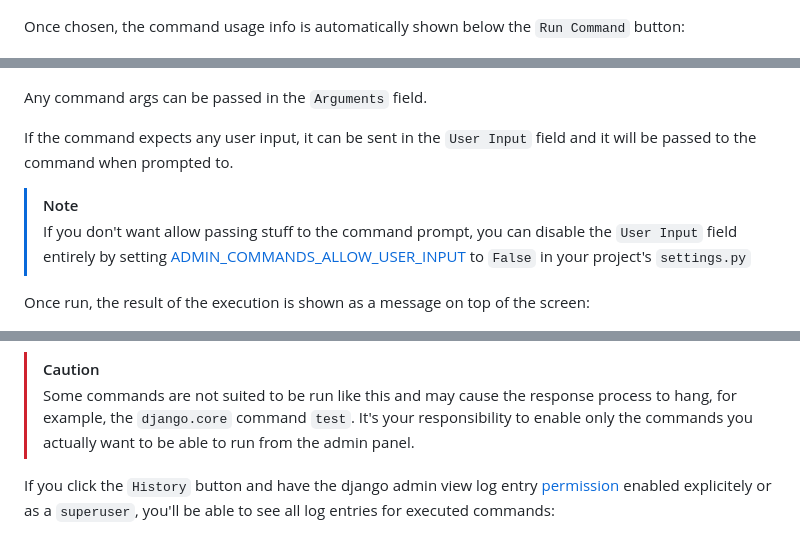
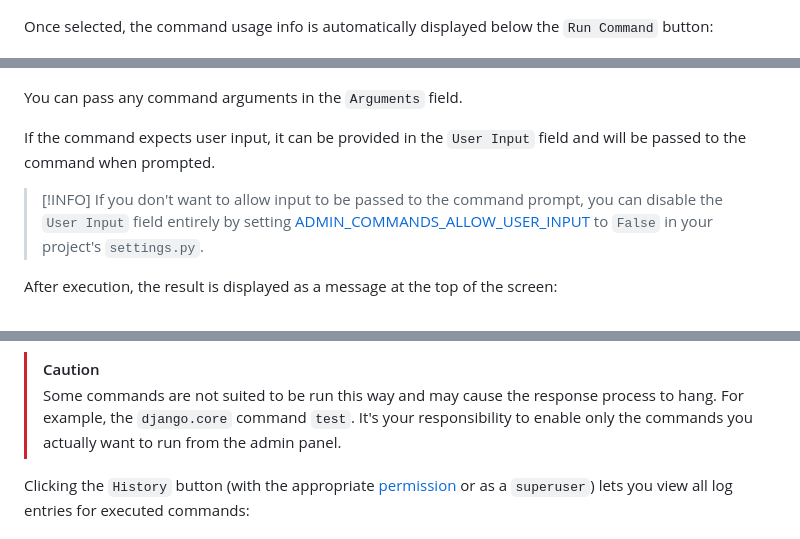
Before and after one commit to Lcrs123/django-admin-commander, a Markdown page: README.md, 3 parts joined by grey strips. Drawn GitHub-style.

```diff
--- a/README.md
+++ b/README.md
@@ -40,25 +44,25 @@ When you click `View` or `Run Management Commands`, you'll open a view where you
 ![run command view](https://github.com/Lcrs123/django-admin-commander/blob/master/screenshots/run-command-view.png?raw=True)
 ![command groups](https://github.com/Lcrs123/django-admin-commander/blob/master/screenshots/command-groups.png?raw=True)
 
-Once chosen, the command usage info is automatically shown below the `Run Command` button:
+Once selected, the command usage info is automatically displayed below the `Run Command` button:
 
 ![usage info](https://github.com/Lcrs123/django-admin-commander/blob/master/screenshots/usage-info.png?raw=True)
 
-Any command args can be passed in the `Arguments` field.
+You can pass any command arguments in the `Arguments` field.
 
-If the command expects any user input, it can be sent in the `User Input` field and it will be passed to the command when prompted to.
+If the command expects user input, it can be provided in the `User Input` field and will be passed to the command when prompted.
 
-> [!NOTE]
-> If you don't want allow passing stuff to the command prompt, you can disable the `User Input` field entirely by setting [ADMIN_COMMANDS_ALLOW_USER_INPUT](#admin_commands_allow_user_input) to `False` in your project's `settings.py`
+> [!INFO]
+> If you don't want to allow input to be passed to the command prompt, you can disable the `User Input` field entirely by setting [ADMIN_COMMANDS_ALLOW_USER_INPUT](#admin_commands_allow_user_input) to `False` in your project's `settings.py`.
 
-Once run, the result of the execution is shown as a message on top of the screen:
+After execution, the result is displayed as a message at the top of the screen:
 
 ![command output](https://github.com/Lcrs123/django-admin-commander/blob/master/screenshots/command-output-check.png?raw=True)
 
 > [!CAUTION]
-> Some commands are not suited to be run like this and may cause the response process to hang, for example, the `django.core` command `test`. It's your responsibility to enable only the commands you actually want to be able to run from the admin panel.
+> Some commands are not suited to be run this way and may cause the response process to hang. For example, the `django.core` command `test`. It's your responsibility to enable only the commands you actually want to run from the admin panel.
 
-If you click the `History` button and have the django admin view log entry [permission](#permissions) enabled explicitely or as a `superuser`, you'll be able to see all log entries for executed commands:
+Clicking the `History` button (with the appropriate [permission](#permissions) or as a `superuser`) lets you view all log entries for executed commands:
 
 ![history](https://github.com/Lcrs123/django-admin-commander/blob/master/screenshots/history-view.png?raw=True)
 
```
Also changed, not shown: other parts of README.md (+16 -12 lines).
